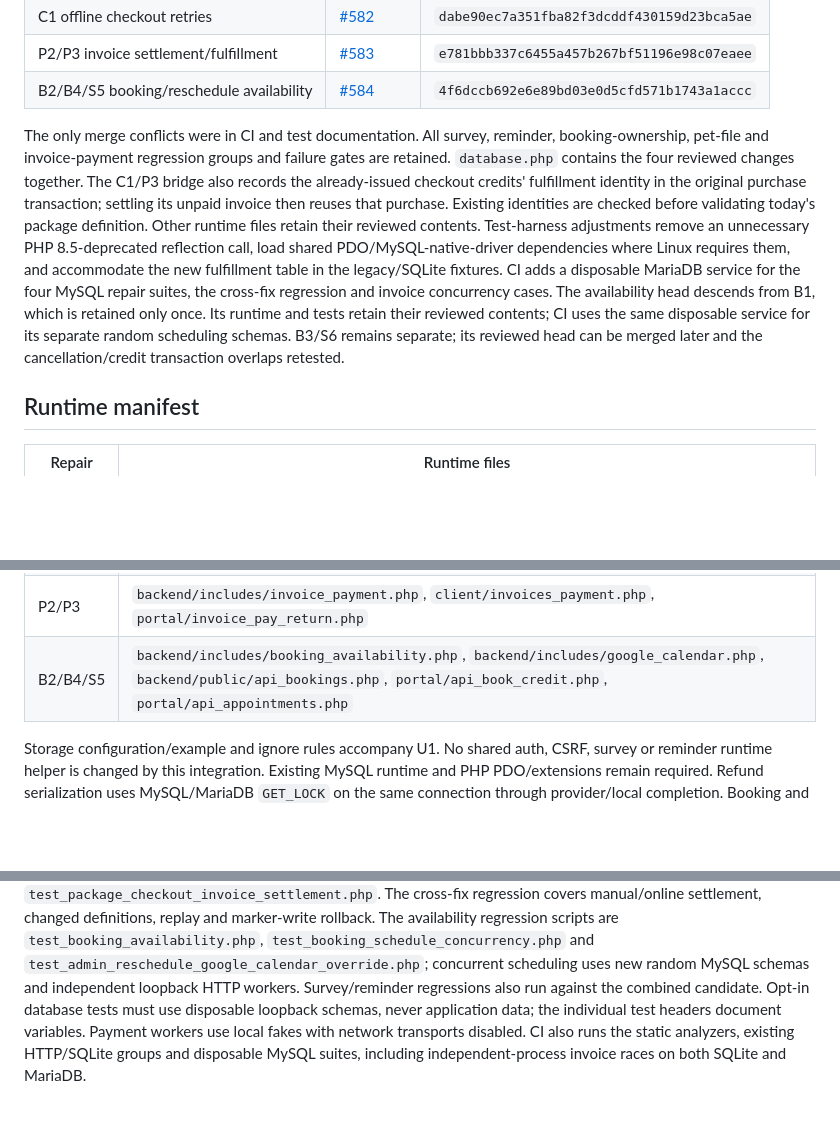
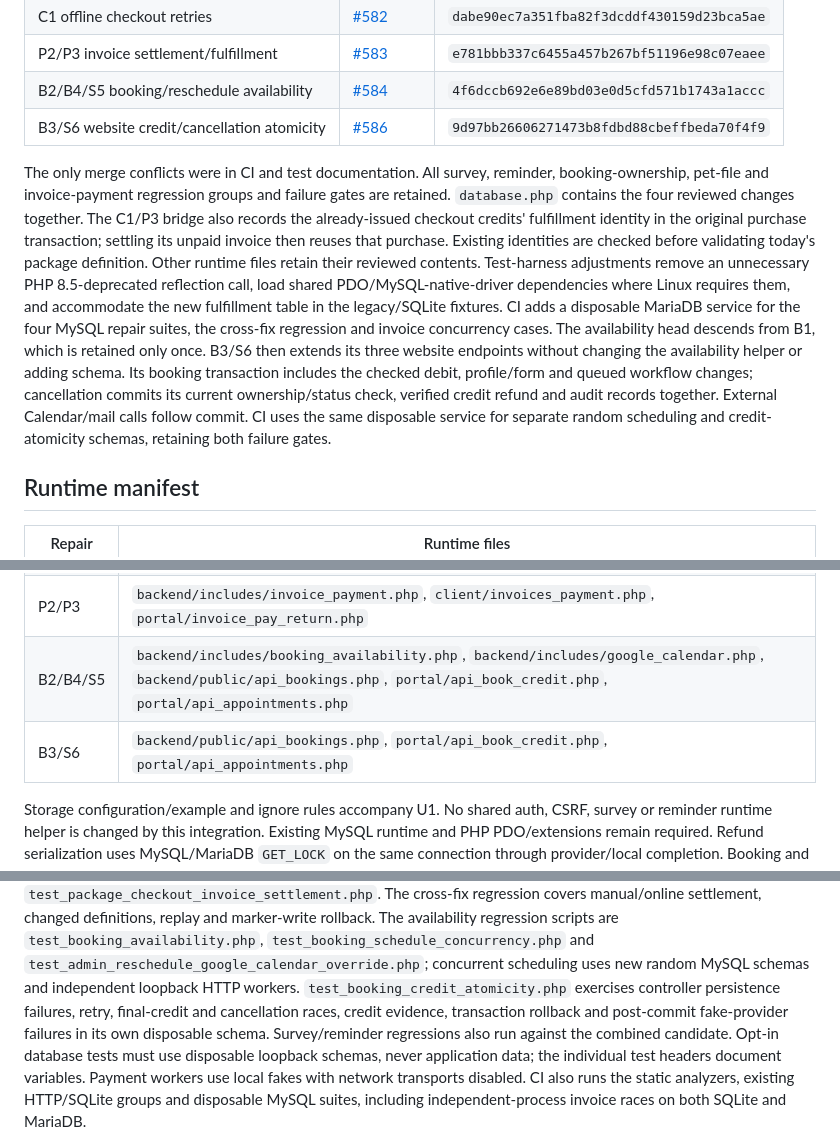
Before and after one commit to Stage4000/bdta, a Markdown page: docs/AUDIT_INTEGRATION.md, 3 parts joined by grey strips. Rendered like a GitHub page; blank space fills up the shorter version.

Commit message:
Record reviewed booking atomicity composition and release scope

```diff
--- a/docs/AUDIT_INTEGRATION.md
+++ b/docs/AUDIT_INTEGRATION.md
@@ -14,6 +14,7 @@ heads without modifying their source branches:
 | C1 offline checkout retries | [#582](https://github.com/Stage4000/bdta/pull/582) | `dabe90ec7a351fba82f3dcddf430159d23bca5ae` |
 | P2/P3 invoice settlement/fulfillment | [#583](https://github.com/Stage4000/bdta/pull/583) | `e781bbb337c6455a457b267bf51196e98c07eaee` |
 | B2/B4/S5 booking/reschedule availability | [#584](https://github.com/Stage4000/bdta/pull/584) | `4f6dccb692e6e89bd03e0d5cfd571b1743a1accc` |
+| B3/S6 website credit/cancellation atomicity | [#586](https://github.com/Stage4000/bdta/pull/586) | `9d97bb26606271473b8fdbd88cbeffbeda70f4f9` |
 
 The only merge conflicts were in CI and test documentation. All survey, reminder,
 booking-ownership, pet-file and invoice-payment regression groups and failure
@@ -26,10 +27,13 @@ Test-harness adjustments remove an unnecessary PHP 8.5-deprecated reflection cal
 load shared PDO/MySQL-native-driver dependencies where Linux requires them, and accommodate the new fulfillment table
 in the legacy/SQLite fixtures. CI adds a disposable MariaDB service for the four
 MySQL repair suites, the cross-fix regression and invoice concurrency cases.
-The availability head descends from B1, which is retained only once. Its runtime
-and tests retain their reviewed contents; CI uses the same disposable service for
-its separate random scheduling schemas. B3/S6 remains separate; its reviewed head
-can be merged later and the cancellation/credit transaction overlaps retested.
+The availability head descends from B1, which is retained only once. B3/S6 then
+extends its three website endpoints without changing the availability helper or
+adding schema. Its booking transaction includes the checked debit, profile/form
+and queued workflow changes; cancellation commits its current ownership/status
+check, verified credit refund and audit records together. External Calendar/mail
+calls follow commit. CI uses the same disposable service for separate random
+scheduling and credit-atomicity schemas, retaining both failure gates.
 
 ## Runtime manifest
 
@@ -43,6 +47,7 @@ can be merged later and the cancellation/credit transaction overlaps retested.
 | C1 | `backend/includes/package_checkout.php`, `client/package_detail.php` |
 | P2/P3 | `backend/includes/invoice_payment.php`, `client/invoices_payment.php`, `portal/invoice_pay_return.php` |
 | B2/B4/S5 | `backend/includes/booking_availability.php`, `backend/includes/google_calendar.php`, `backend/public/api_bookings.php`, `portal/api_book_credit.php`, `portal/api_appointments.php` |
+| B3/S6 | `backend/public/api_bookings.php`, `portal/api_book_credit.php`, `portal/api_appointments.php` |
 
 Storage configuration/example and ignore rules accompany U1. No shared auth,
 CSRF, survey or reminder runtime helper is changed by this integration.
@@ -134,6 +139,9 @@ The availability regression scripts are `test_booking_availability.php`,
 `test_booking_schedule_concurrency.php` and
 `test_admin_reschedule_google_calendar_override.php`; concurrent scheduling uses
 new random MySQL schemas and independent loopback HTTP workers.
+`test_booking_credit_atomicity.php` exercises controller persistence failures,
+retry, final-credit and cancellation races, credit evidence, transaction rollback
+and post-commit fake-provider failures in its own disposable schema.
 Survey/reminder regressions also run
 against the combined candidate. Opt-in database tests must use disposable loopback
 schemas, never application data; the individual test headers document variables.
```
Also changed, not shown: docs/AUDIT_RELEASE_PREFLIGHT.md (+13 -4 lines).
